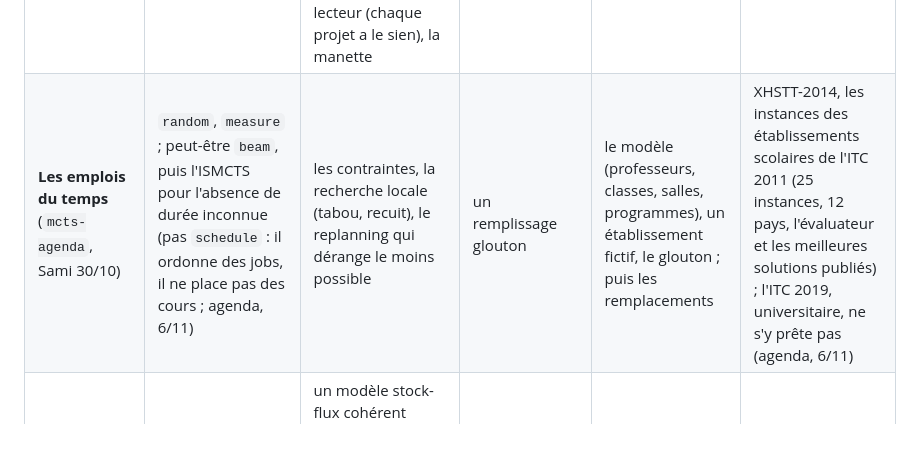
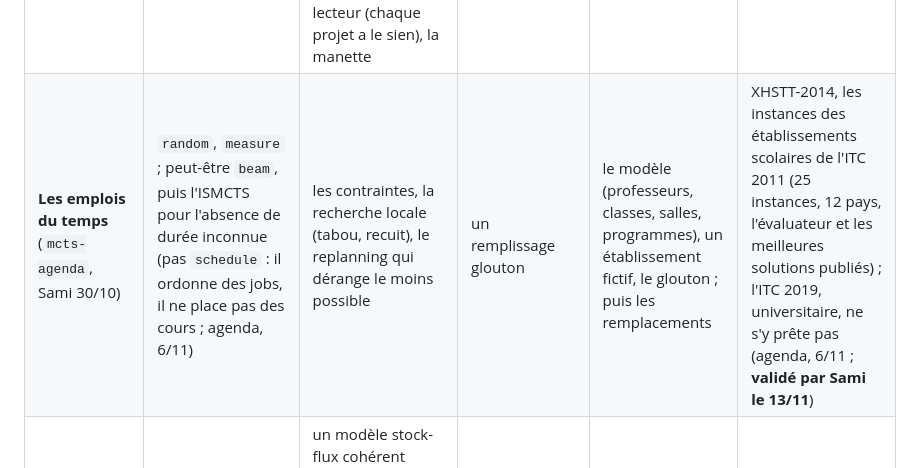
Before and after one commit to samiyc/mcts-commun, a Markdown page: docs/feuille-de-route.md, the part around the change. Drawn GitHub-style; blank space fills up the shorter version.

Commit message:
docs(feuille de route) : XHSTT-2014 est le banc d'agenda, validé par Sami (13/11)
Co-Authored-By: Claude Opus 5.5 <noreply@anthropic.com>
Claude-Session: https://claude.ai/code/session_015Xt6DKTz8YmRwXifzaVvja

```diff
--- a/docs/feuille-de-route.md
+++ b/docs/feuille-de-route.md
@@ -171,7 +171,7 @@ La recherche ne vient qu'après, mesurée contre la règle.
 | Projet (dépôt proposé) | Ce qu'il prend de la lib | Ce qu'il ajoute | Les règles à battre | Le premier jalon | Pour se comparer |
 |---|---|---|---|---|---|
 | **Le ping-pong** (`raquette`, sans `mcts-` : Sami doute qu'il faille MCTS) | `climb`, `random`, `measure`, `replayKeys` (les touches du lecteur), `web/theme.css` | la physique (hors de la lib : à reprendre de Mad Pod Racing et de Fantastic Bits, dans `mcts-codingame`), l'effet (Magnus), la hauteur de balle, la prédiction de trajectoire, le lecteur (chaque projet a le sien), la manette | renvoyer au centre de la table | la table vue de dessus, la balle, le rebond, ses couleurs (effet, hauteur) ; un échange robot contre robot, puis la manette | – |
-| **Les emplois du temps** (`mcts-agenda`, Sami 30/10) | `random`, `measure` ; peut-être `beam`, puis l'ISMCTS pour l'absence de durée inconnue (pas `schedule` : il ordonne des jobs, il ne place pas des cours ; agenda, 6/11) | les contraintes, la recherche locale (tabou, recuit), le replanning qui dérange le moins possible | un remplissage glouton | le modèle (professeurs, classes, salles, programmes), un établissement fictif, le glouton ; puis les remplacements | XHSTT-2014, les instances des établissements scolaires de l'ITC 2011 (25 instances, 12 pays, l'évaluateur et les meilleures solutions publiés) ; l'ITC 2019, universitaire, ne s'y prête pas (agenda, 6/11) |
+| **Les emplois du temps** (`mcts-agenda`, Sami 30/10) | `random`, `measure` ; peut-être `beam`, puis l'ISMCTS pour l'absence de durée inconnue (pas `schedule` : il ordonne des jobs, il ne place pas des cours ; agenda, 6/11) | les contraintes, la recherche locale (tabou, recuit), le replanning qui dérange le moins possible | un remplissage glouton | le modèle (professeurs, classes, salles, programmes), un établissement fictif, le glouton ; puis les remplacements | XHSTT-2014, les instances des établissements scolaires de l'ITC 2011 (25 instances, 12 pays, l'évaluateur et les meilleures solutions publiés) ; l'ITC 2019, universitaire, ne s'y prête pas (agenda, 6/11 ; **validé par Sami le 13/11**) |
 | **L'économie d'un État** (`economie`, sans `mcts-` : Sami, 6/11, à la place des protéines) | `climb`, `beam`, `measure`, `random` | un modèle stock-flux cohérent (ménages, entreprises, banques, État, banque centrale, reste du monde), les leviers (impôts, dépense, taux, obligations), les crises tirées par graine, le pilotage à horizon glissant | les stabilisateurs automatiques et une règle de Taylor | le modèle SIM de Godley et Lavoie, ses flux en diagramme de Sankey trimestre par trimestre ; puis les crises | les modèles publiés de Godley et Lavoie (*Monetary Economics*, 2007) |
 | **Le réseau électrique** (`reseau`, sans `mcts-` : Sami, 12/11) | `climb` (la répartition), `beam` (le démarrage des centrales, la topologie), `search` (des mondes météo), `events`, `measure`, `random` | le calcul des flux (DC power flow : le courant suit les lois de Kirchhoff, il ne prend pas un chemin choisi), l'équilibre à chaque pas, les pannes en cascade ; plus tard SDDP pour les barrages | l'ordre de préséance économique avec une marge de réserve, la règle N-1 | un petit réseau IEEE (14 nœuds), ses flux, une ligne qui tombe ; la page : une carte, les lignes colorées par leur charge | les réseaux de test IEEE, PGLib-OPF, RTS-GMLC ; Grid2Op, la plateforme des concours L2RPN de RTE (à vérifier au cadrage) |
 | **Les feux** (`mcts-feux`, Sami 30/10) | `grid`, `mcts`, la simulation à événements, `measure` | un automate de trafic (Nagel-Schreckenberg) | le feu à temps fixe, le max-pressure | une ville en grille, les voitures, les deux règles, la page | des scénarios SUMO |
```
